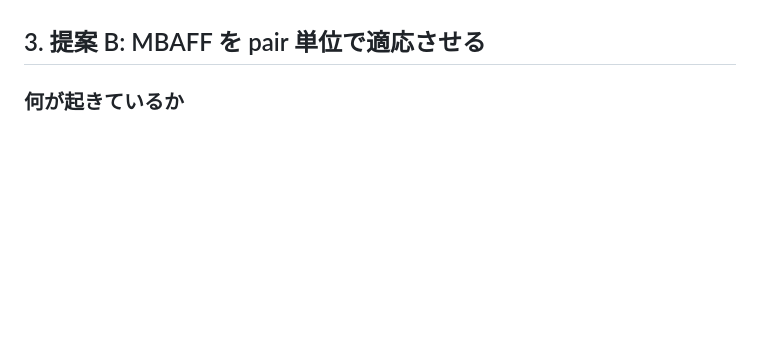
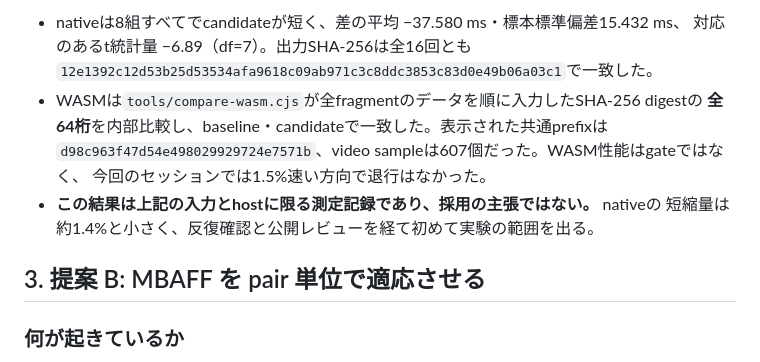
Before and after one commit to libratechw/mpeg2toh264, a Markdown page: docs/MPEG2TOH264_TRANSCODE_DESIGN.md, the part around one of its changes. GitHub-like rendering; blank space fills up the shorter version.

```diff
--- a/docs/MPEG2TOH264_TRANSCODE_DESIGN.md
+++ b/docs/MPEG2TOH264_TRANSCODE_DESIGN.md
@@ -457,3 +516,12 @@ tie規則と`+0.5`は不変で、public API・CAVLC入力契約・scan・bitstre
+- nativeは8組すべてでcandidateが短く、差の平均 −37.580 ms・標本標準偏差15.432 ms、
+  対応のあるt統計量 −6.89（df=7）。出力SHA-256は全16回とも
+  `12e1392c12d53b25d53534afa9618c09ab971c3c8ddc3853c83d0e49b06a03c1`で一致した。
+- WASMは`tools/compare-wasm.cjs`が全fragmentのデータを順に入力したSHA-256 digestの
+  **全64桁**を内部比較し、baseline・candidateで一致した。表示された共通prefixは
+  `d98c963f47d54e498029929724e7571b`、video sampleは607個だった。WASM性能はgateではなく、
+  今回のセッションでは1.5%速い方向で退行はなかった。
+- **この結果は上記の入力とhostに限る測定記録であり、採用の主張ではない。** nativeの
+  短縮量は約1.4%と小さく、反復確認と公開レビューを経て初めて実験の範囲を出る。
 
 ## 3. 提案 B: MBAFF を pair 単位で適応させる
 
```
Also changed, not shown: other parts of docs/MPEG2TOH264_TRANSCODE_DESIGN.md (+59 -0 lines).
